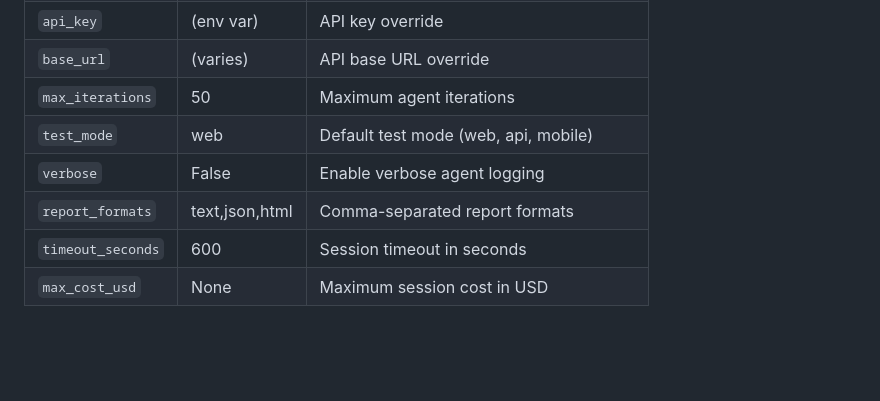
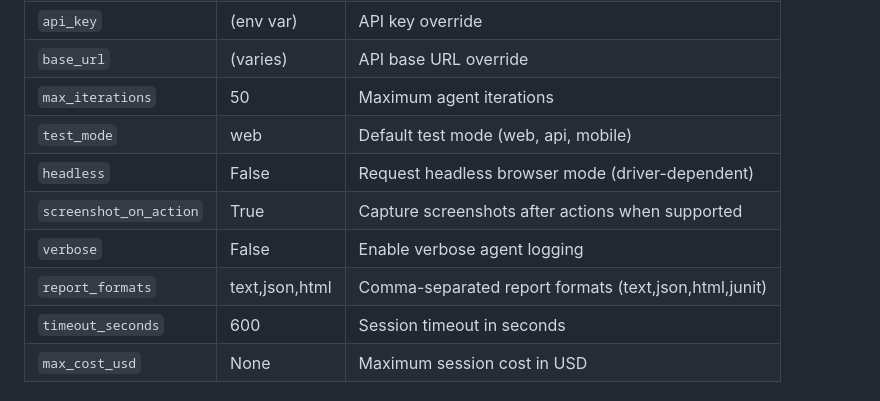
Before and after one commit to robco/robotframework-aitester, a Markdown page: README.md, the part around one of its changes. Rendered like a GitHub page; blank space fills up the shorter version.

```diff
--- a/README.md
+++ b/README.md
@@ -187,8 +196,10 @@ Library    AIAgentic
 | `base_url`            | (varies)   | API base URL override                         |
 | `max_iterations`      | 50         | Maximum agent iterations                      |
 | `test_mode`           | web        | Default test mode (web, api, mobile)          |
+| `headless`            | False      | Request headless browser mode (driver-dependent) |
+| `screenshot_on_action`| True       | Capture screenshots after actions when supported |
 | `verbose`             | False      | Enable verbose agent logging                  |
-| `report_formats`      | text,json,html | Comma-separated report formats            |
+| `report_formats`      | text,json,html | Comma-separated report formats (text,json,html,junit) |
 | `timeout_seconds`     | 600        | Session timeout in seconds                    |
 | `max_cost_usd`        | None       | Maximum session cost in USD                   |
 
```
Also changed, not shown: other parts of README.md (+20 -3 lines).
